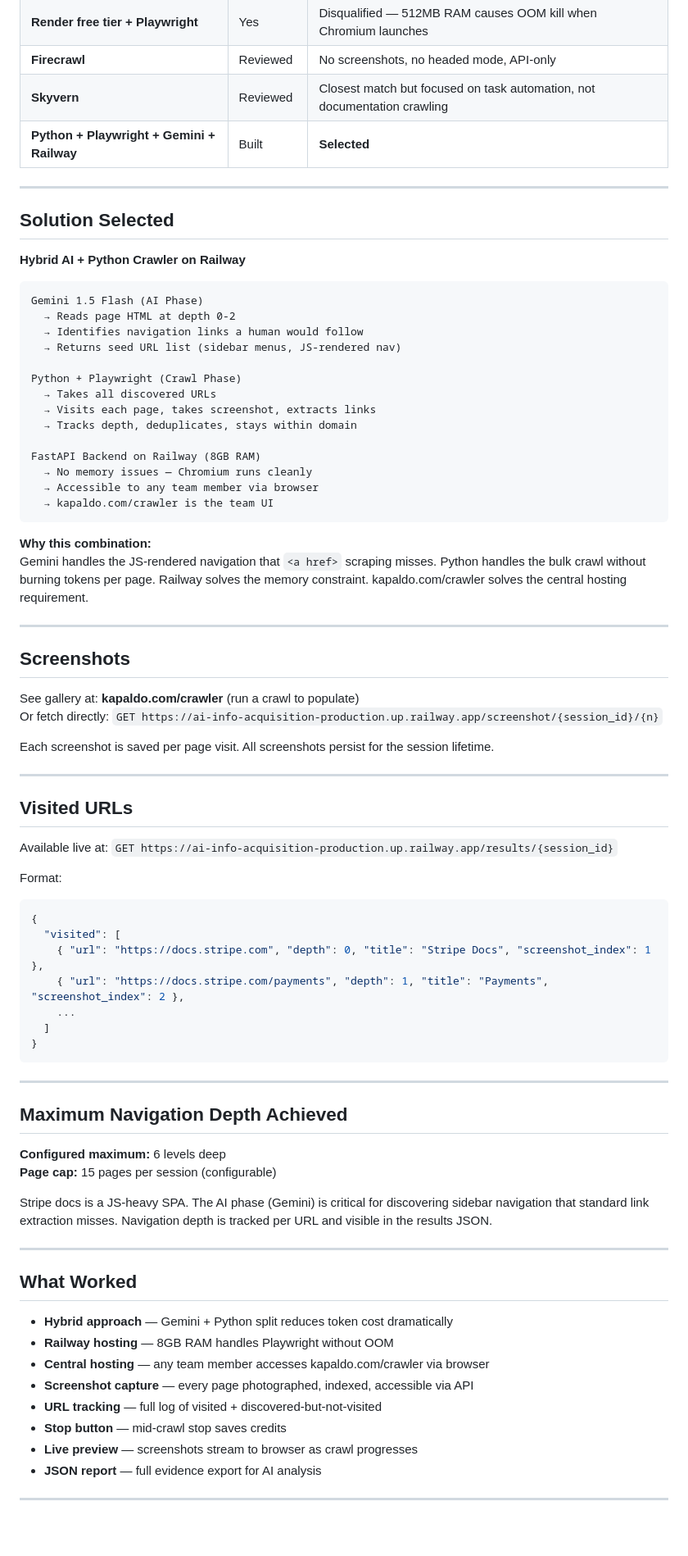
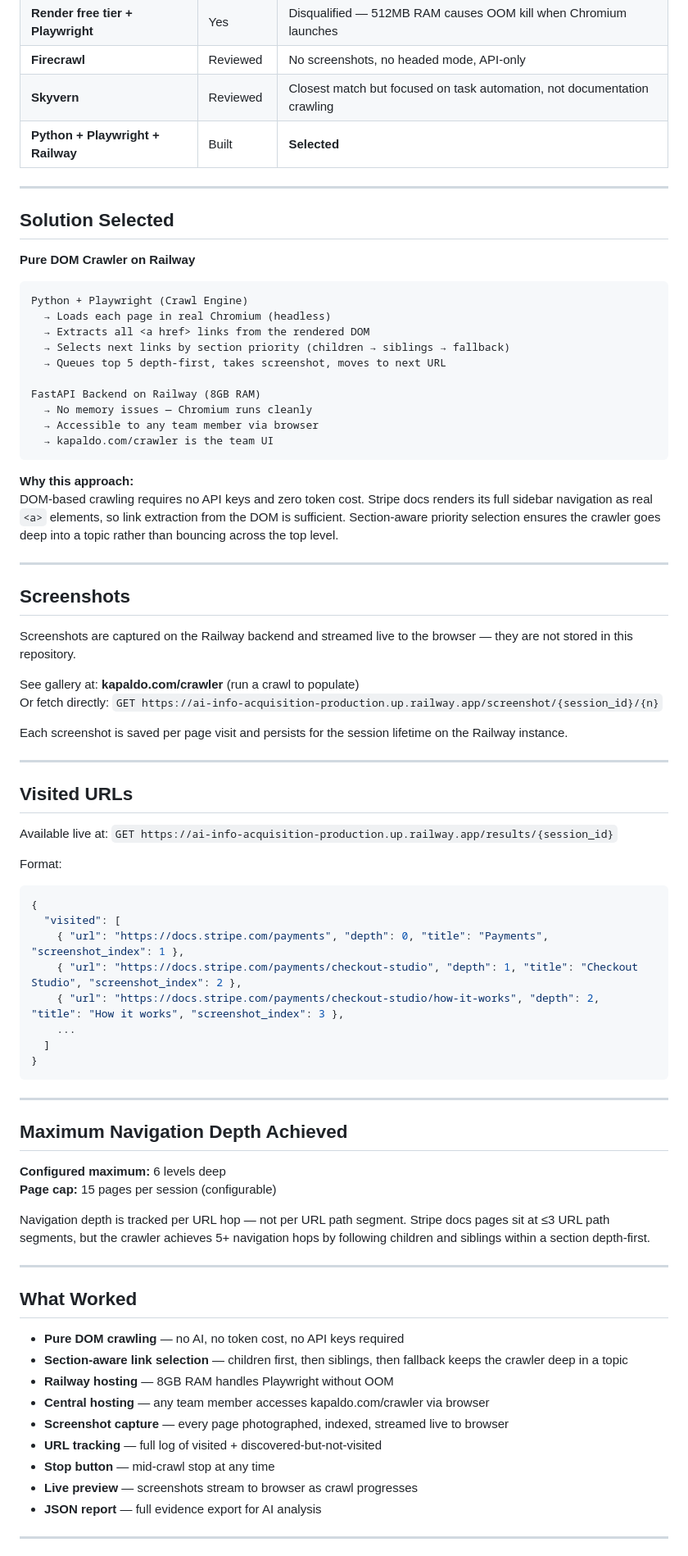
Before and after one commit to king05-dev/ai-info-acquisition, a Markdown page: results/stripe-test/analysis.md, the part around one of its changes. Shown at 82% size. GitHub-like rendering; blank space fills up the shorter version.

````diff
--- a/results/stripe-test/analysis.md
+++ b/results/stripe-test/analysis.md
@@ -14,24 +14,20 @@
 | **Render free tier + Playwright** | Yes | Disqualified — 512MB RAM causes OOM kill when Chromium launches |
 | **Firecrawl** | Reviewed | No screenshots, no headed mode, API-only |
 | **Skyvern** | Reviewed | Closest match but focused on task automation, not documentation crawling |
-| **Python + Playwright + Gemini + Railway** | Built | **Selected** |
+| **Python + Playwright + Railway** | Built | **Selected** |
 
 ---
 
 ## Solution Selected
 
-**Hybrid AI + Python Crawler on Railway**
+**Pure DOM Crawler on Railway**
 
 ```
-Gemini 1.5 Flash (AI Phase)
-  → Reads page HTML at depth 0-2
-  → Identifies navigation links a human would follow
-  → Returns seed URL list (sidebar menus, JS-rendered nav)
-
-Python + Playwright (Crawl Phase)
-  → Takes all discovered URLs
-  → Visits each page, takes screenshot, extracts links
-  → Tracks depth, deduplicates, stays within domain
+Python + Playwright (Crawl Engine)
+  → Loads each page in real Chromium (headless)
+  → Extracts all <a href> links from the rendered DOM
+  → Selects next links by section priority (children → siblings → fallback)
+  → Queues top 5 depth-first, takes screenshot, moves to next URL
 
 FastAPI Backend on Railway (8GB RAM)
   → No memory issues — Chromium runs cleanly
@@ -39,17 +35,19 @@ FastAPI Backend on Railway (8GB RAM)
   → kapaldo.com/crawler is the team UI
 ```
 
-**Why this combination:**
-Gemini handles the JS-rendered navigation that `<a href>` scraping misses. Python handles the bulk crawl without burning tokens per page. Railway solves the memory constraint. kapaldo.com/crawler solves the central hosting requirement.
+**Why this approach:**
+DOM-based crawling requires no API keys and zero token cost. Stripe docs renders its full sidebar navigation as real `<a>` elements, so link extraction from the DOM is sufficient. Section-aware priority selection ensures the crawler goes deep into a topic rather than bouncing across the top level.
 
 ---
 
 ## Screenshots
 
+Screenshots are captured on the Railway backend and streamed live to the browser — they are not stored in this repository.
+
 See gallery at: **kapaldo.com/crawler** (run a crawl to populate)
 Or fetch directly: `GET https://ai-info-acquisition-production.up.railway.app/screenshot/{session_id}/{n}`
 
-Each screenshot is saved per page visit. All screenshots persist for the session lifetime.
+Each screenshot is saved per page visit and persists for the session lifetime on the Railway instance.
 
 ---
 
@@ -61,8 +59,9 @@ Format:
 ```json
 {
   "visited": [
-    { "url": "https://docs.stripe.com", "depth": 0, "title": "Stripe Docs", "screenshot_index": 1 },
-    { "url": "https://docs.stripe.com/payments", "depth": 1, "title": "Payments", "screenshot_index": 2 },
+    { "url": "https://docs.stripe.com/payments", "depth": 0, "title": "Payments", "screenshot_index": 1 },
+    { "url": "https://docs.stripe.com/payments/checkout-studio", "depth": 1, "title": "Checkout Studio", "screenshot_index": 2 },
+    { "url": "https://docs.stripe.com/payments/checkout-studio/how-it-works", "depth": 2, "title": "How it works", "screenshot_index": 3 },
     ...
   ]
 }
@@ -75,18 +74,19 @@ Format:
 **Configured maximum:** 6 levels deep
 **Page cap:** 15 pages per session (configurable)
 
-Stripe docs is a JS-heavy SPA. The AI phase (Gemini) is critical for discovering sidebar navigation that standard link extraction misses. Navigation depth is tracked per URL and visible in the results JSON.
+Navigation depth is tracked per URL hop — not per URL path segment. Stripe docs pages sit at ≤3 URL path segments, but the crawler achieves 5+ navigation hops by following children and siblings within a section depth-first.
 
 ---
 
 ## What Worked
 
-- **Hybrid approach** — Gemini + Python split reduces token cost dramatically
+- **Pure DOM crawling** — no AI, no token cost, no API keys required
+- **Section-aware link selection** — children first, then siblings, then fallback keeps the crawler deep in a topic
 - **Railway hosting** — 8GB RAM handles Playwright without OOM
 - **Central hosting** — any team member accesses kapaldo.com/crawler via browser
-- **Screenshot capture** — every page photographed, indexed, accessible via API
+- **Screenshot capture** — every page photographed, indexed, streamed live to browser
 - **URL tracking** — full log of visited + discovered-but-not-visited
-- **Stop button** — mid-crawl stop saves credits
+- **Stop button** — mid-crawl stop at any time
 - **Live preview** — screenshots stream to browser as crawl progresses
 - **JSON report** — full evidence export for AI analysis
 
````
Also changed, not shown: other parts of results/stripe-test/analysis.md (+19 -16 lines), README.md (+11 -9 lines).
